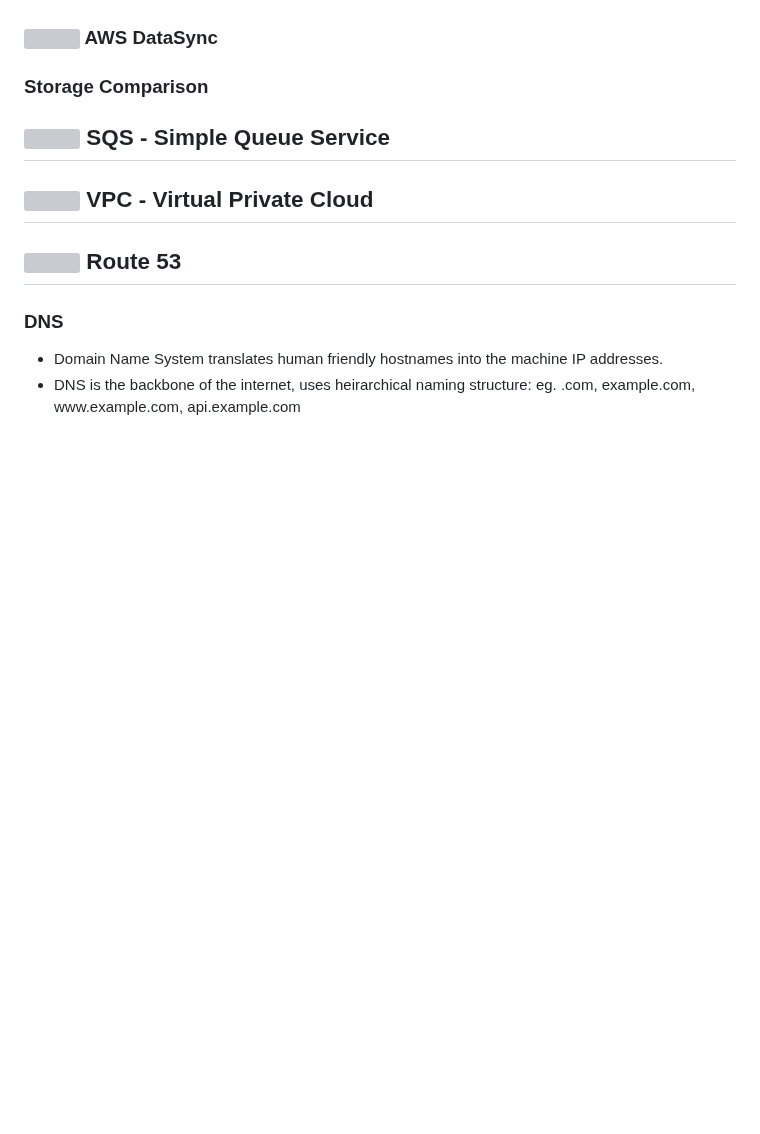
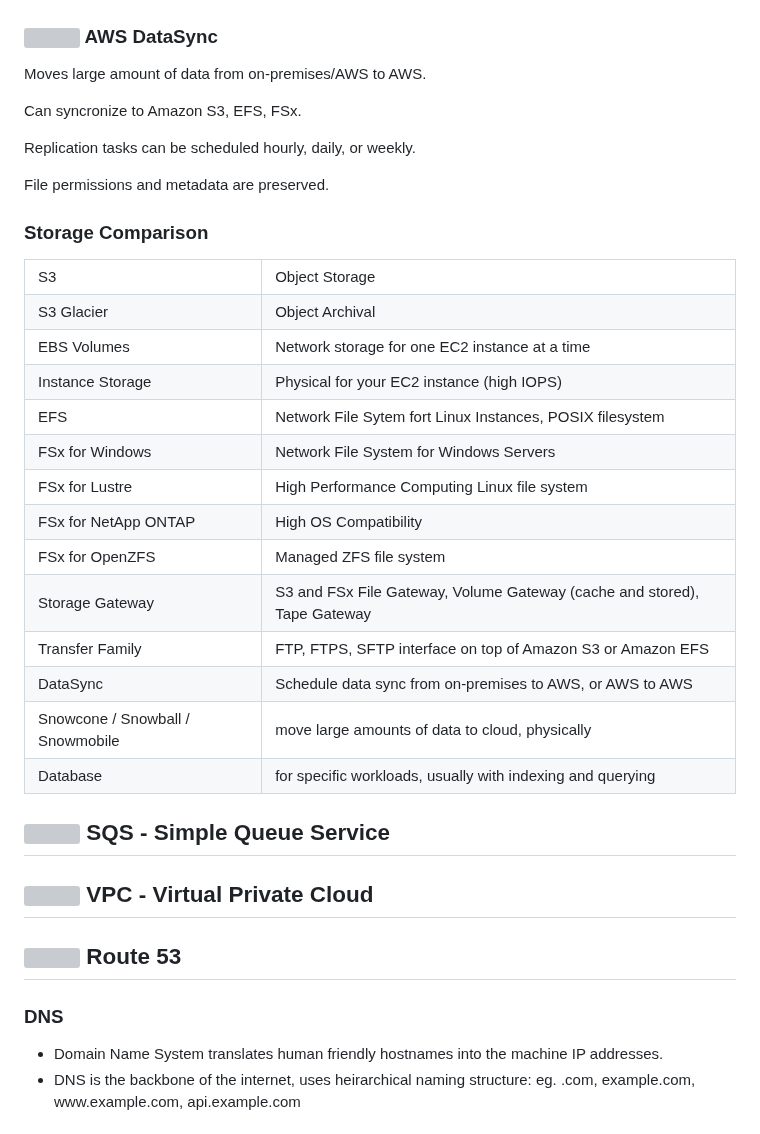
Before and after one commit to andymac-ai/aws-saa-c03, a Markdown page: README.md, the part around one of its changes. Rendered like a GitHub page; blank space fills up the shorter version; grey boxes are pictures that could not be loaded.

```diff
--- a/README.md
+++ b/README.md
@@ -1533,6 +1603,77 @@ Persistent File System
 ### <img src="https://github.com/cgrundman/aws-saa-c03/blob/main/icons/DataSync.png" width="50"/> AWS DataSync
 
+Moves large amount of data from on-premises/AWS to AWS.
+
+Can syncronize to Amazon S3, EFS, FSx.
+
+Replication tasks can be scheduled hourly, daily, or weekly.
+
+File permissions and metadata are preserved.
+
 ### Storage Comparison
+
+<table>
+  <head>
+  </head>
+  <body>
+    <tr>
+      <td>S3</td>
+      <td>Object Storage</td>
+    </tr>
+    <tr>
+      <td>S3 Glacier</td>
+      <td>Object Archival</td>
+    </tr>
+    <tr>
+      <td>EBS Volumes</td>
+      <td>Network storage for one EC2 instance at a time</td>
+    </tr>
+    <tr>
+      <td>Instance Storage</td>
+      <td>Physical for your EC2 instance (high IOPS)</td>
+    </tr>
+    <tr>
+      <td>EFS</td>
+      <td>Network File Sytem fort Linux Instances, POSIX filesystem</td>
+    </tr>
+    <tr>
+      <td>FSx for Windows</td>
+      <td>Network File System for Windows Servers</td>
+    </tr>
+    <tr>
+      <td>FSx for Lustre</td>
+      <td>High Performance Computing Linux file system</td>
+    </tr>
+    <tr>
+      <td>FSx for NetApp ONTAP</td>
+      <td>High OS Compatibility</td>
+    </tr>
+    <tr>
+      <td>FSx for OpenZFS</td>
+      <td>Managed ZFS file system</td>
+    </tr>
+    <tr>
+      <td>Storage Gateway</td>
+      <td>S3 and FSx File Gateway, Volume Gateway (cache and stored), Tape Gateway</td>
+    </tr>
+    <tr>
+      <td>Transfer Family</td>
+      <td>FTP, FTPS, SFTP interface on top of Amazon S3 or Amazon EFS</td>
+    </tr>
+    <tr>
+      <td>DataSync</td>
+      <td>Schedule data sync from on-premises to AWS, or AWS to AWS</td>
+    </tr>
+    <tr>
+      <td>Snowcone / Snowball / Snowmobile</td>
+      <td>move large amounts of data to cloud, physically</td>
+    </tr>
+    <tr>
+      <td>Database</td>
+      <td>for specific workloads, usually with indexing and querying</td>
+    </tr>
+  </body>
+</table>
 
 ## <img src="https://github.com/cgrundman/aws-saa-c03/blob/main/icons/SQS.png" width="50"/> SQS - Simple Queue Service
 
```
Also changed, not shown: other parts of README.md (+71 -1 lines).
